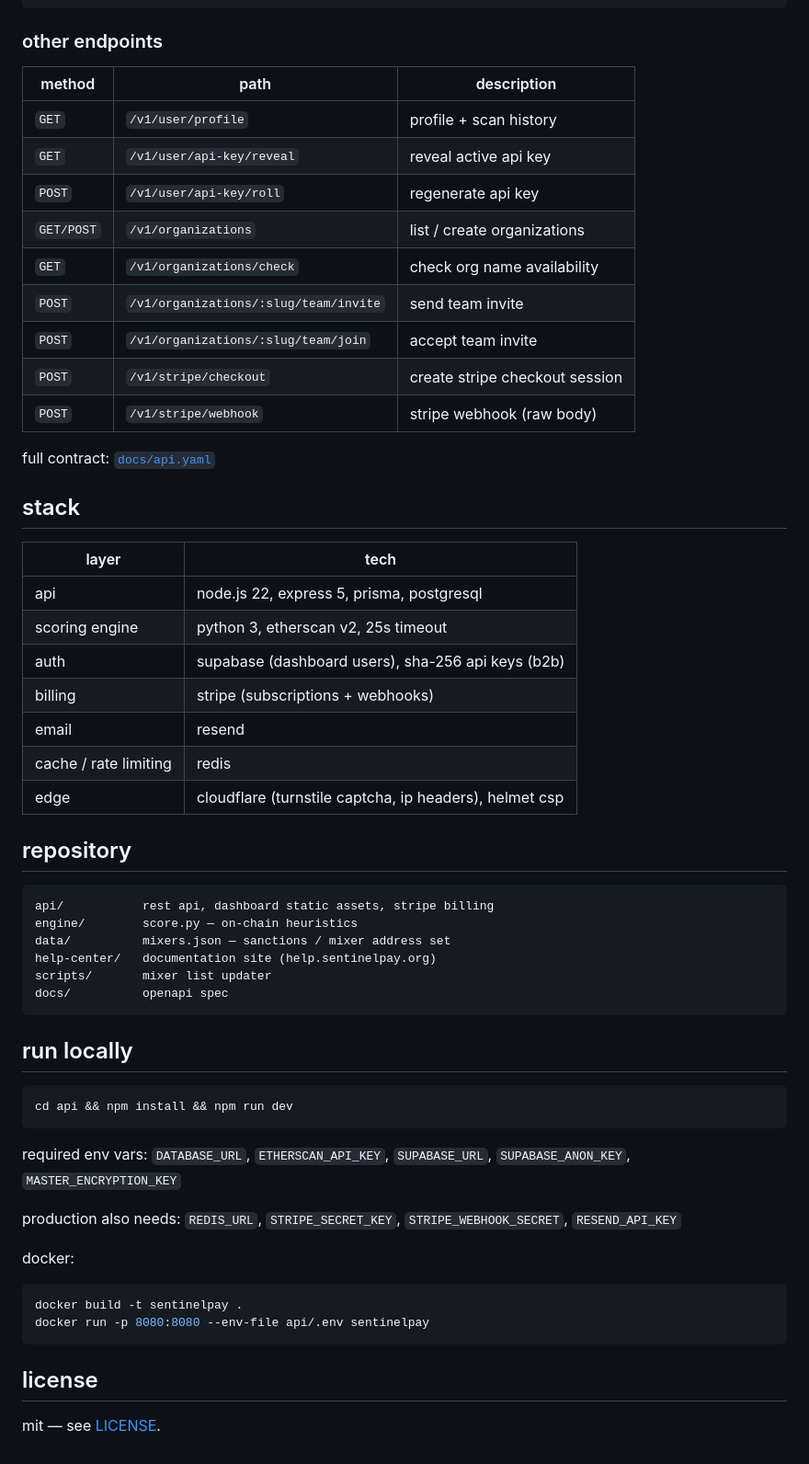
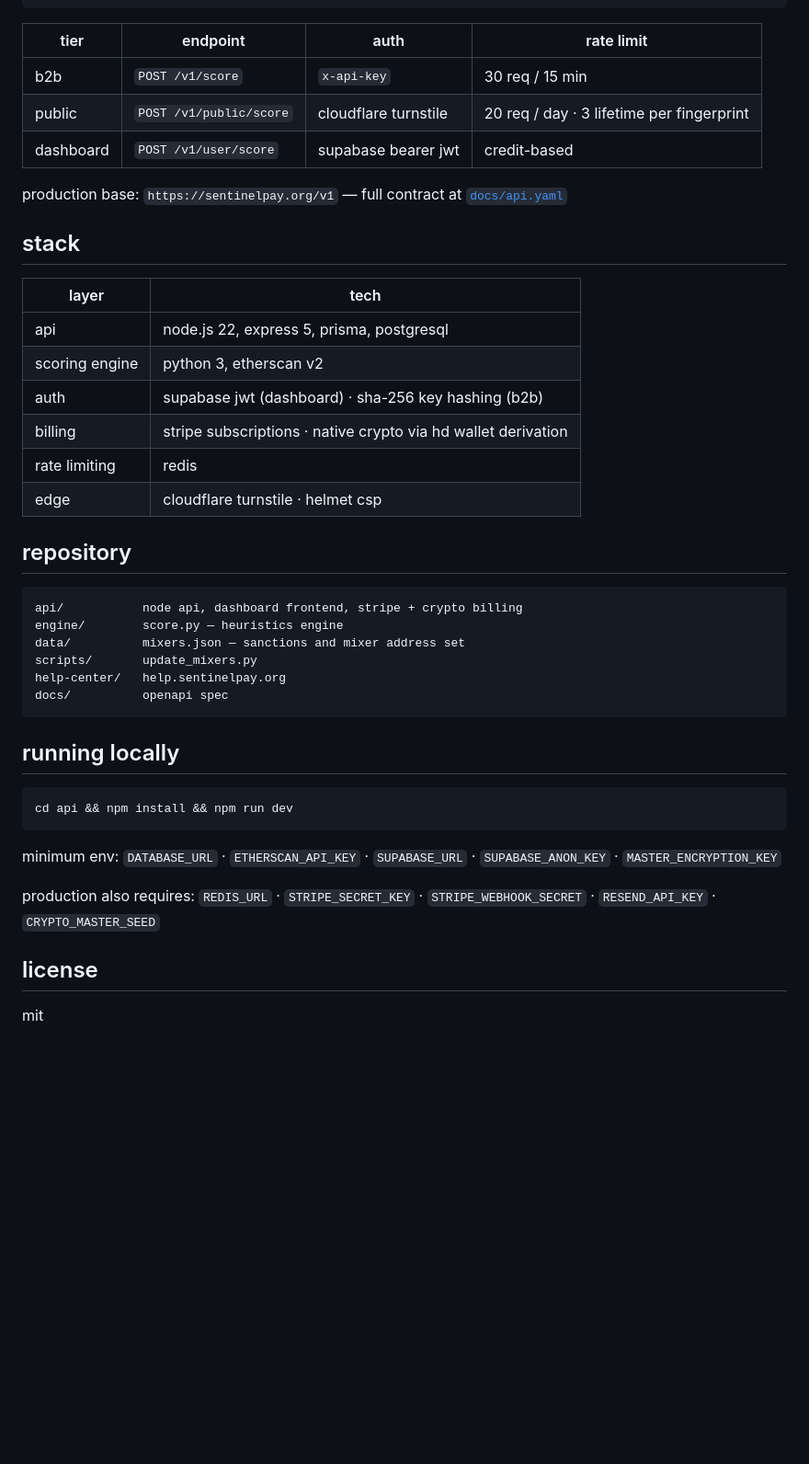
Before and after one commit to ceemv22/sentinelpay, a Markdown page: README.md, the part around one of its changes. Shown at 92% size. GitHub-like rendering; blank space fills up the shorter version.

Commit message:
rewrite readme — tighter copy, industry voice

````diff
--- a/README.md
+++ b/README.md
@@ -83,62 +77,46 @@ curl -X POST https://sentinelpay.org/v1/score \
 }
 ```
 
-### other endpoints
+| tier | endpoint | auth | rate limit |
+|------|----------|------|------------|
+| b2b | `POST /v1/score` | `x-api-key` | 30 req / 15 min |
+| public | `POST /v1/public/score` | cloudflare turnstile | 20 req / day · 3 lifetime per fingerprint |
+| dashboard | `POST /v1/user/score` | supabase bearer jwt | credit-based |
 
-| method | path | description |
-|--------|------|-------------|
-| `GET` | `/v1/user/profile` | profile + scan history |
-| `GET` | `/v1/user/api-key/reveal` | reveal active api key |
-| `POST` | `/v1/user/api-key/roll` | regenerate api key |
-| `GET/POST` | `/v1/organizations` | list / create organizations |
-| `GET` | `/v1/organizations/check` | check org name availability |
-| `POST` | `/v1/organizations/:slug/team/invite` | send team invite |
-| `POST` | `/v1/organizations/:slug/team/join` | accept team invite |
-| `POST` | `/v1/stripe/checkout` | create stripe checkout session |
-| `POST` | `/v1/stripe/webhook` | stripe webhook (raw body) |
-
-full contract: [`docs/api.yaml`](docs/api.yaml)
+production base: `https://sentinelpay.org/v1` — full contract at [`docs/api.yaml`](docs/api.yaml)
 
 ## stack
 
 | layer | tech |
 |-------|------|
 | api | node.js 22, express 5, prisma, postgresql |
-| scoring engine | python 3, etherscan v2, 25s timeout |
-| auth | supabase (dashboard users), sha-256 api keys (b2b) |
-| billing | stripe (subscriptions + webhooks) |
-| email | resend |
-| cache / rate limiting | redis |
-| edge | cloudflare (turnstile captcha, ip headers), helmet csp |
+| scoring engine | python 3, etherscan v2 |
+| auth | supabase jwt (dashboard) · sha-256 key hashing (b2b) |
+| billing | stripe subscriptions · native crypto via hd wallet derivation |
+| rate limiting | redis |
+| edge | cloudflare turnstile · helmet csp |
 
 ## repository
 
 ```
-api/           rest api, dashboard static assets, stripe billing
-engine/        score.py — on-chain heuristics
-data/          mixers.json — sanctions / mixer address set
-help-center/   documentation site (help.sentinelpay.org)
-scripts/       mixer list updater
+api/           node api, dashboard frontend, stripe + crypto billing
+engine/        score.py — heuristics engine
+data/          mixers.json — sanctions and mixer address set
+scripts/       update_mixers.py
+help-center/   help.sentinelpay.org
 docs/          openapi spec
 ```
 
-## run locally
+## running locally
 
 ```bash
 cd api && npm install && npm run dev
 ```
 
-required env vars: `DATABASE_URL`, `ETHERSCAN_API_KEY`, `SUPABASE_URL`, `SUPABASE_ANON_KEY`, `MASTER_ENCRYPTION_KEY`
+minimum env: `DATABASE_URL` · `ETHERSCAN_API_KEY` · `SUPABASE_URL` · `SUPABASE_ANON_KEY` · `MASTER_ENCRYPTION_KEY`
 
-production also needs: `REDIS_URL`, `STRIPE_SECRET_KEY`, `STRIPE_WEBHOOK_SECRET`, `RESEND_API_KEY`
-
-docker:
-
-```bash
-docker build -t sentinelpay .
-docker run -p 8080:8080 --env-file api/.env sentinelpay
-```
+production also requires: `REDIS_URL` · `STRIPE_SECRET_KEY` · `STRIPE_WEBHOOK_SECRET` · `RESEND_API_KEY` · `CRYPTO_MASTER_SEED`
 
 ## license
 
-mit — see [LICENSE](LICENSE).
+mit
````
Also changed, not shown: other parts of README.md (+16 -22 lines).
